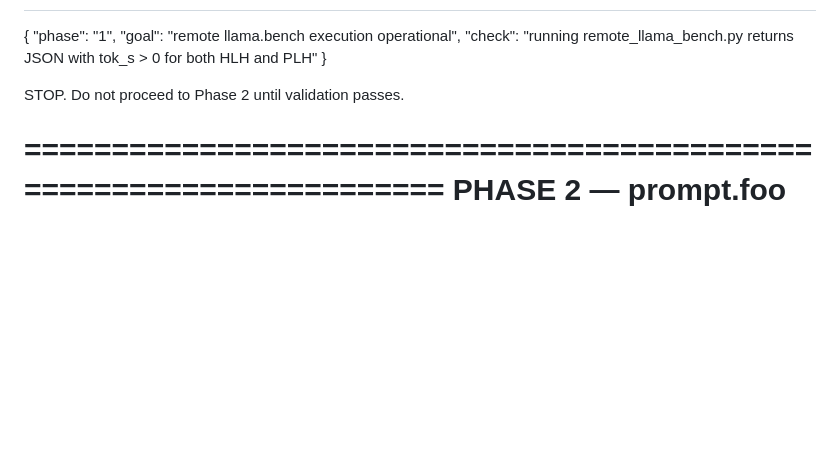
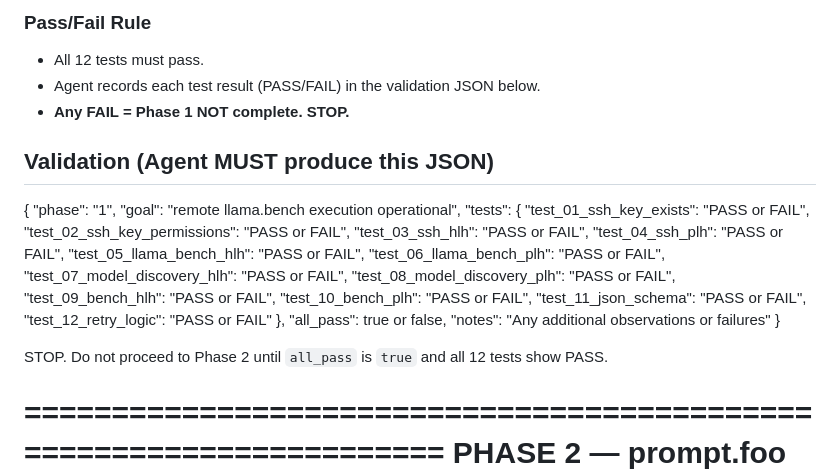
Before and after one commit to pricekev91/llm-benchmark-ct, a Markdown page: agent-loop.md, the part around one of its changes. Rendered like a GitHub page; blank space fills up the shorter version.

```diff
--- a/agent-loop.md
+++ b/agent-loop.md
@@ -153,10 +188,31 @@ Implement remote execution of llama.bench on HLH and PLH AI-engine containers.
+### Pass/Fail Rule
+- All 12 tests must pass.
+- Agent records each test result (PASS/FAIL) in the validation JSON below.
+- **Any FAIL = Phase 1 NOT complete. STOP.**
+
+## Validation (Agent MUST produce this JSON)
 {
   "phase": "1",
   "goal": "remote llama.bench execution operational",
-  "check": "running remote_llama_bench.py returns JSON with tok_s > 0 for both HLH and PLH"
+  "tests": {
+    "test_01_ssh_key_exists": "PASS or FAIL",
+    "test_02_ssh_key_permissions": "PASS or FAIL",
+    "test_03_ssh_hlh": "PASS or FAIL",
+    "test_04_ssh_plh": "PASS or FAIL",
+    "test_05_llama_bench_hlh": "PASS or FAIL",
+    "test_06_llama_bench_plh": "PASS or FAIL",
+    "test_07_model_discovery_hlh": "PASS or FAIL",
+    "test_08_model_discovery_plh": "PASS or FAIL",
+    "test_09_bench_hlh": "PASS or FAIL",
+    "test_10_bench_plh": "PASS or FAIL",
+    "test_11_json_schema": "PASS or FAIL",
+    "test_12_retry_logic": "PASS or FAIL"
+  },
+  "all_pass": true or false,
+  "notes": "Any additional observations or failures"
 }
 
-STOP. Do not proceed to Phase 2 until validation passes.
+STOP. Do not proceed to Phase 2 until `all_pass` is `true` and all 12 tests show PASS.
 
 
 =====================================================================
```
Also changed, not shown: other parts of agent-loop.md (+53 -18 lines).
